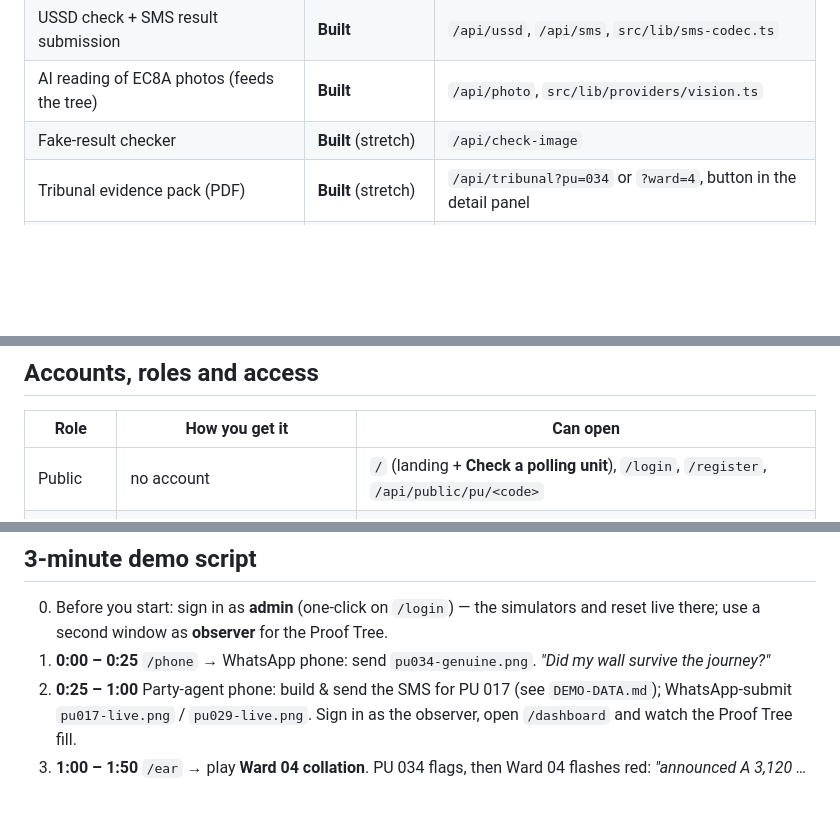
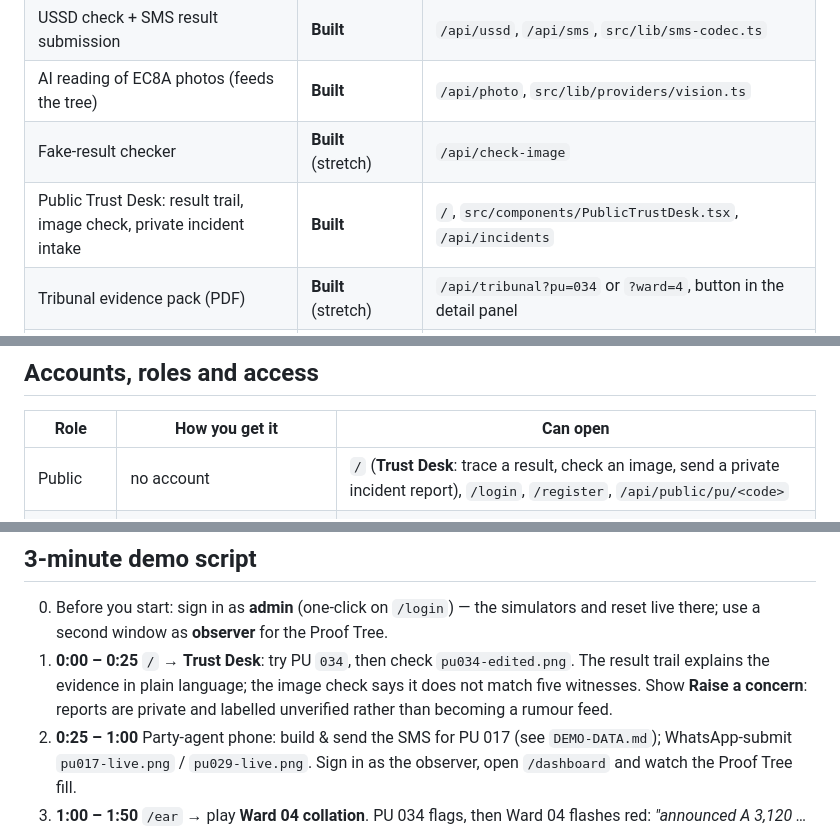
Before and after one commit to IsDevOps/eri, a Markdown page: README.md, 3 parts joined by grey strips. Rendered like a GitHub page; blank space fills up the shorter version.

```diff
--- a/README.md
+++ b/README.md
@@ -39,6 +39,7 @@ Demo cheat-sheet (phones, SMS strings, key figures) is written to `DEMO-DATA.md`
 | USSD check + SMS result submission | **Built** | `/api/ussd`, `/api/sms`, `src/lib/sms-codec.ts` |
 | AI reading of EC8A photos (feeds the tree) | **Built** | `/api/photo`, `src/lib/providers/vision.ts` |
 | Fake-result checker | **Built** (stretch) | `/api/check-image` |
+| Public Trust Desk: result trail, image check, private incident intake | **Built** | `/`, `src/components/PublicTrustDesk.tsx`, `/api/incidents` |
 | Tribunal evidence pack (PDF) | **Built** (stretch) | `/api/tribunal?pu=034` or `?ward=4`, button in the detail panel |
 | Local-language voice calls | **Partly** (stretch) | voice alert queued + spoken in browser sim; no real voice gateway yet |
 | IReV / E Don Kast feeds, observer partnerships, offline P2P | Roadmap slide only | — |
@@ -59,7 +60,7 @@ Other commands: `LANG YO` (EN, PCM, HA, YO, IG), `VOICE ON|OFF`. USSD: `*347*PU#
 
 | Role | How you get it | Can open |
 |---|---|---|
-| Public | no account | `/` (landing + **Check a polling unit**), `/login`, `/register`, `/api/public/pu/<code>` |
+| Public | no account | `/` (**Trust Desk**: trace a result, check an image, send a private incident report), `/login`, `/register`, `/api/public/pu/<code>` |
 | **Witness** | self-register, then confirm your phone with an SMS code | `/witness` — submit your wall (figures or photo), see your walls' status, your alerts, language/voice prefs |
 | **Observer** | created by an admin | `/dashboard` (Proof Tree), `/ear` (Live Ear), tribunal evidence PDFs |
 | **Admin** | created by an admin | everything above + `/admin` (users, roles, audit log, reset) and `/phone` (simulators) |
@@ -89,7 +90,7 @@ Point the Africa's Talking SMS and USSD callbacks at `/api/sms` and `/api/ussd`
 ## 3-minute demo script
 
 0. Before you start: sign in as **admin** (one-click on `/login`) — the simulators and reset live there; use a second window as **observer** for the Proof Tree.
-1. **0:00 – 0:25** `/phone` → WhatsApp phone: send `pu034-genuine.png`. *"Did my wall survive the journey?"*
+1. **0:00 – 0:25** `/` → **Trust Desk**: try PU `034`, then check `pu034-edited.png`. The result trail explains the evidence in plain language; the image check says it does not match five witnesses. Show **Raise a concern**: reports are private and labelled unverified rather than becoming a rumour feed.
 2. **0:25 – 1:00** Party-agent phone: build & send the SMS for PU 017 (see `DEMO-DATA.md`); WhatsApp-submit `pu017-live.png` / `pu029-live.png`. Sign in as the observer, open `/dashboard` and watch the Proof Tree fill.
 3. **1:00 – 1:50** `/ear` → play **Ward 04 collation**. PU 034 flags, then Ward 04 flashes red: *"announced A 3,120 … posted 1,880 … +1,240 unexplained."*
 4. **1:50 – 2:20** `/phone` → Amaka's phone buzzes (Igbo). Dial `*347*034#` → ALERT with the proof. (Switch to Tunde for the Yorùbá SMS + voice call.)
```
Also changed, not shown: DEMO-DATA.md (+1 -0 lines), public/demo/ec8a/pu017-live.png, public/demo/ec8a/pu029-live.png, public/demo/ec8a/pu034-edited.png, public/demo/ec8a/pu034-genuine.png, 14 other files.
